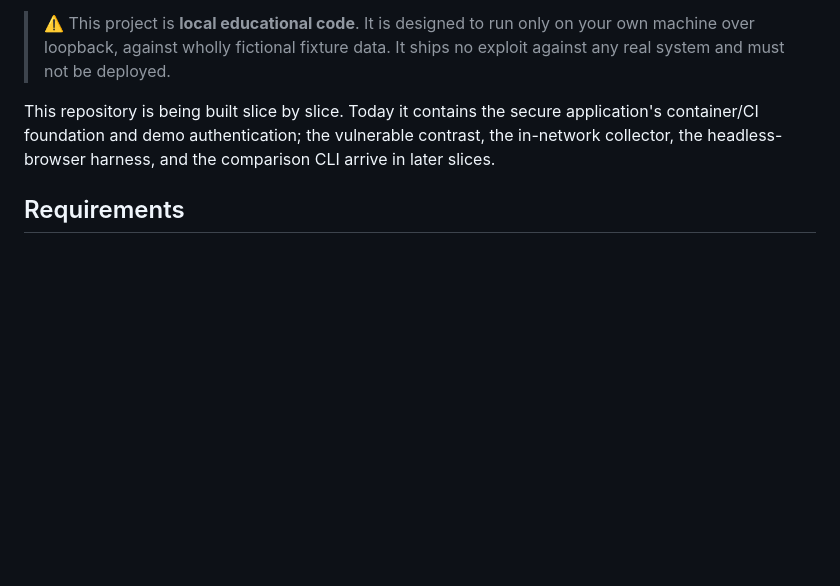
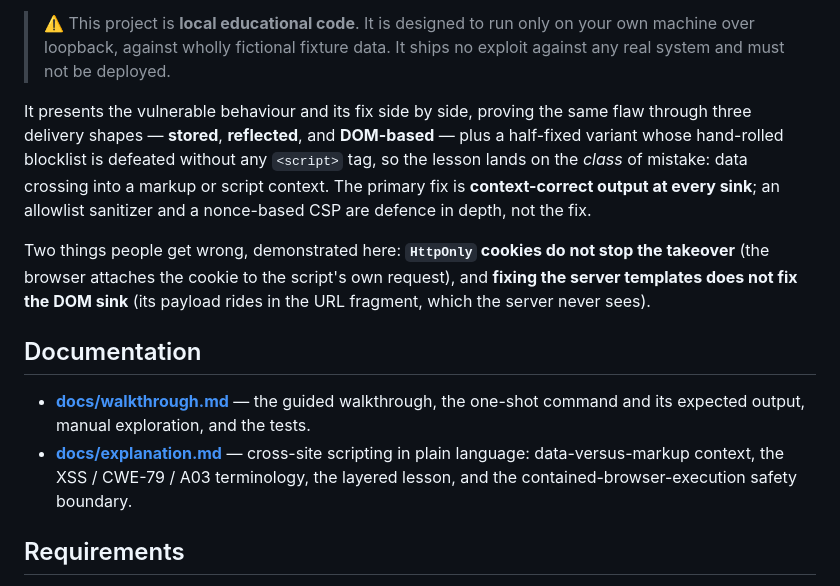
Before and after one commit to maximalfocus/scriptjack, a Markdown page: README.md, the part around the change. Drawn GitHub-style; blank space fills up the shorter version.

```diff
--- a/README.md
+++ b/README.md
@@ -9,10 +9,25 @@ browser, and how keeping data in a data context at every sink prevents it.
 > own machine over loopback, against wholly fictional fixture data. It ships no
 > exploit against any real system and must not be deployed.
 
-This repository is being built slice by slice. Today it contains the secure
-application's container/CI foundation and demo authentication; the vulnerable
-contrast, the in-network collector, the headless-browser harness, and the
-comparison CLI arrive in later slices.
+It presents the vulnerable behaviour and its fix side by side, proving the same flaw
+through three delivery shapes — **stored**, **reflected**, and **DOM-based** — plus a
+half-fixed variant whose hand-rolled blocklist is defeated without any `<script>` tag,
+so the lesson lands on the *class* of mistake: data crossing into a markup or script
+context. The primary fix is **context-correct output at every sink**; an allowlist
+sanitizer and a nonce-based CSP are defence in depth, not the fix.
+
+Two things people get wrong, demonstrated here: **`HttpOnly` cookies do not stop the
+takeover** (the browser attaches the cookie to the script's own request), and **fixing
+the server templates does not fix the DOM sink** (its payload rides in the URL fragment,
+which the server never sees).
+
+## Documentation
+
+- **[docs/walkthrough.md](docs/walkthrough.md)** — the guided walkthrough, the one-shot
+  command and its expected output, manual exploration, and the tests.
+- **[docs/explanation.md](docs/explanation.md)** — cross-site scripting in plain
+  language: data-versus-markup context, the XSS / CWE-79 / A03 terminology, the layered
+  lesson, and the contained-browser-execution safety boundary.
 
 ## Requirements
 
```
Also changed, not shown: docs/explanation.md (added, +97 -0 lines), docs/walkthrough.md (added, +138 -0 lines).
